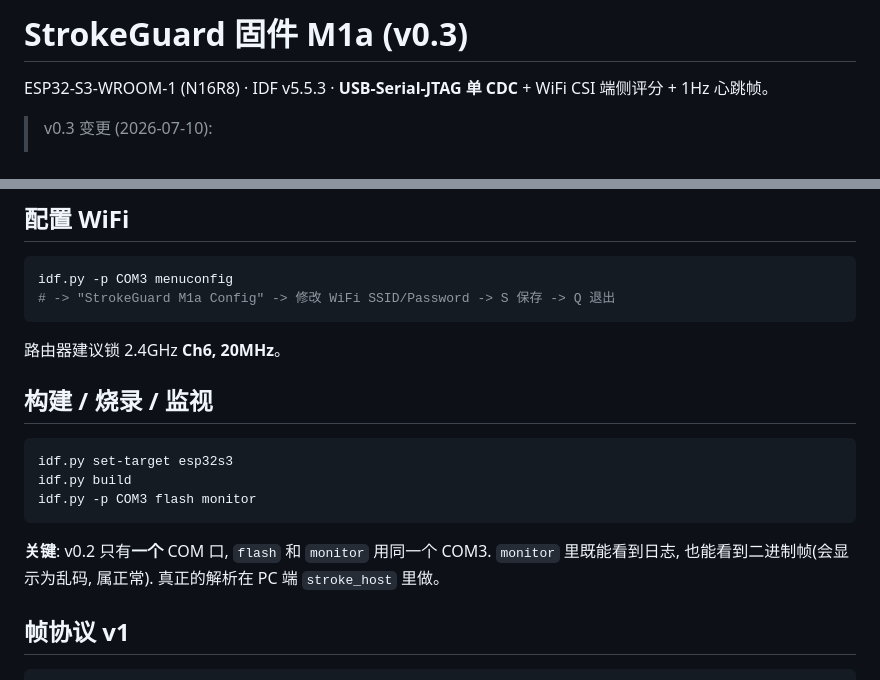
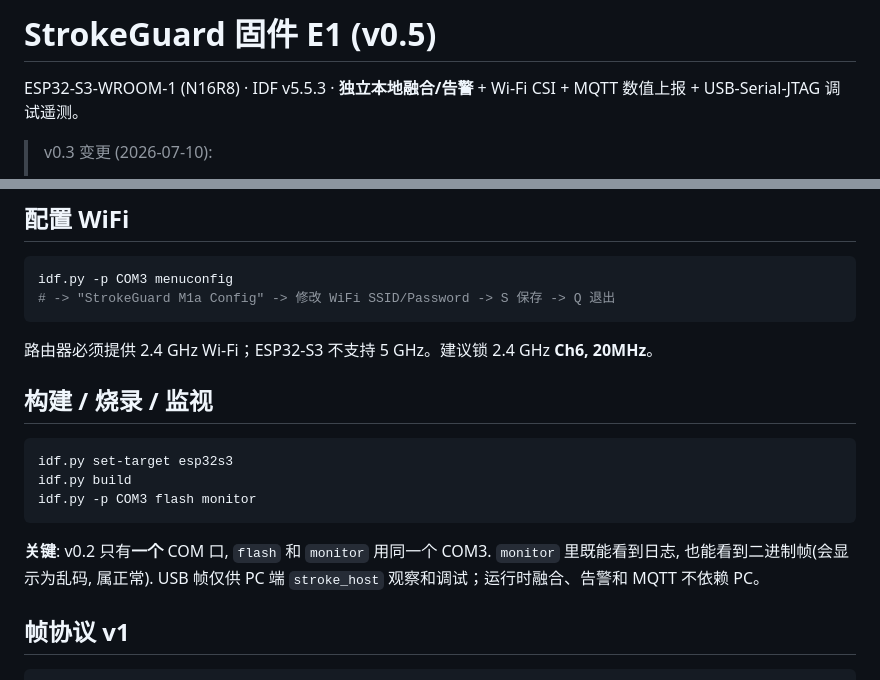
Before and after one commit to Lemeroy/iot_design, a Markdown page: firmware_esp32/README.md, 2 parts joined by grey strips. Rendered like a GitHub page.

````diff
--- a/firmware_esp32/README.md
+++ b/firmware_esp32/README.md
@@ -1,6 +1,6 @@
-# StrokeGuard 固件 M1a (v0.3)
+# StrokeGuard 固件 E1 (v0.5)
 
-ESP32-S3-WROOM-1 (N16R8) · IDF v5.5.3 · **USB-Serial-JTAG 单 CDC** + WiFi CSI 端侧评分 + 1Hz 心跳帧。
+ESP32-S3-WROOM-1 (N16R8) · IDF v5.5.3 · **独立本地融合/告警** + Wi-Fi CSI + MQTT 数值上报 + USB-Serial-JTAG 调试遥测。
 
 > v0.3 变更 (2026-07-10):
 > - **CSI 算法升级为三特征融合** (借鉴 [RuView, MIT](https://github.com/ruvnet/RuView) 信号处理章节):
@@ -42,7 +42,7 @@ idf.py -p COM3 menuconfig
 # -> "StrokeGuard M1a Config" -> 修改 WiFi SSID/Password -> S 保存 -> Q 退出
 ```
 
-路由器建议锁 2.4GHz **Ch6, 20MHz**。
+路由器必须提供 2.4 GHz Wi-Fi；ESP32-S3 不支持 5 GHz。建议锁 2.4 GHz **Ch6, 20MHz**。
 
 ## 构建 / 烧录 / 监视
 
@@ -54,7 +54,7 @@ idf.py -p COM3 flash monitor
 
 **关键**: v0.2 只有**一个** COM 口, `flash` 和 `monitor` 用同一个 COM3.
 `monitor` 里既能看到日志, 也能看到二进制帧(会显示为乱码, 属正常).
-真正的解析在 PC 端 `stroke_host` 里做。
+USB 帧仅供 PC 端 `stroke_host` 观察和调试；运行时融合、告警和 MQTT 不依赖 PC。
 
 ## 帧协议 v1
 
````
Also changed, not shown: README.md (+4 -2 lines), docs/e1-standalone-bringup.md (added, +84 -0 lines).
